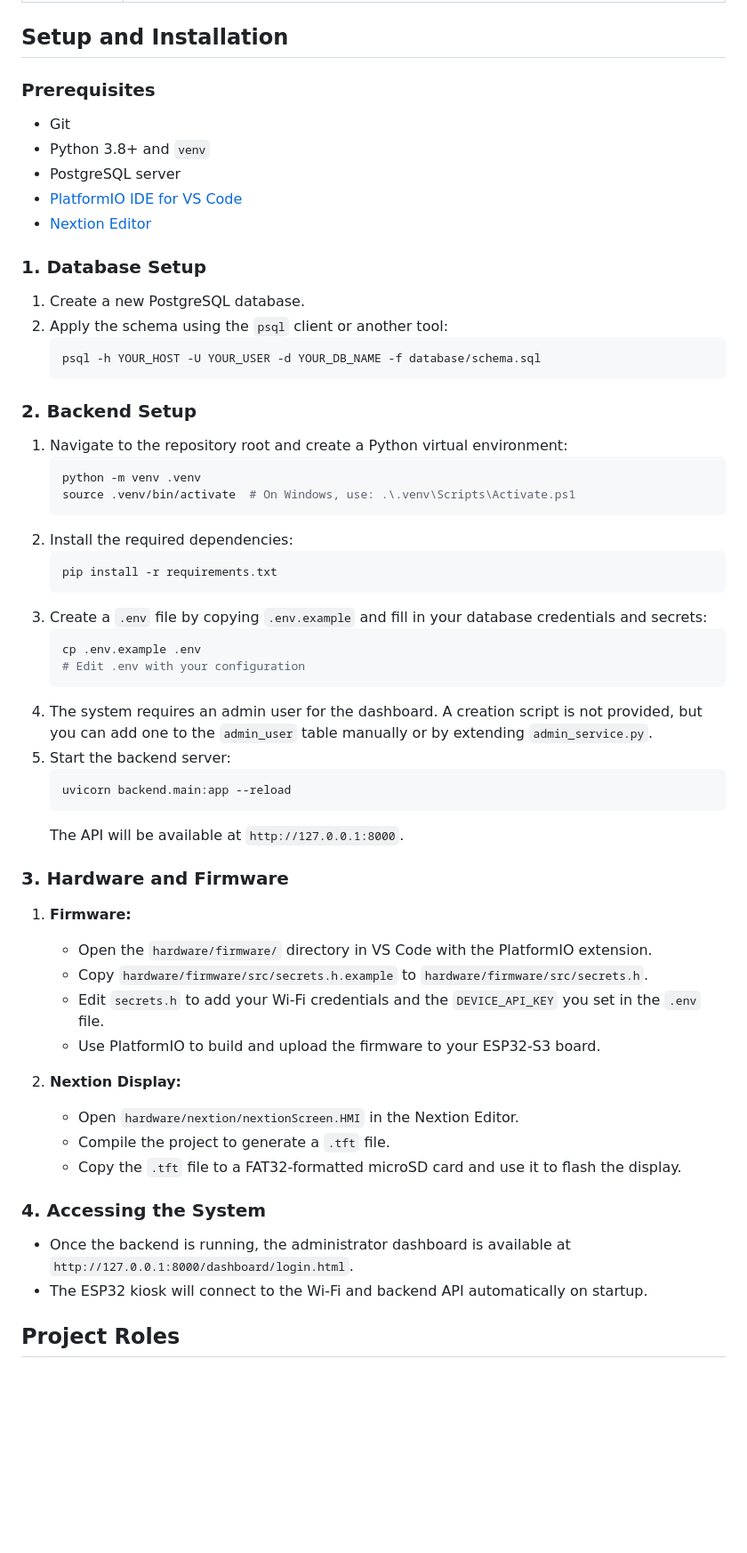
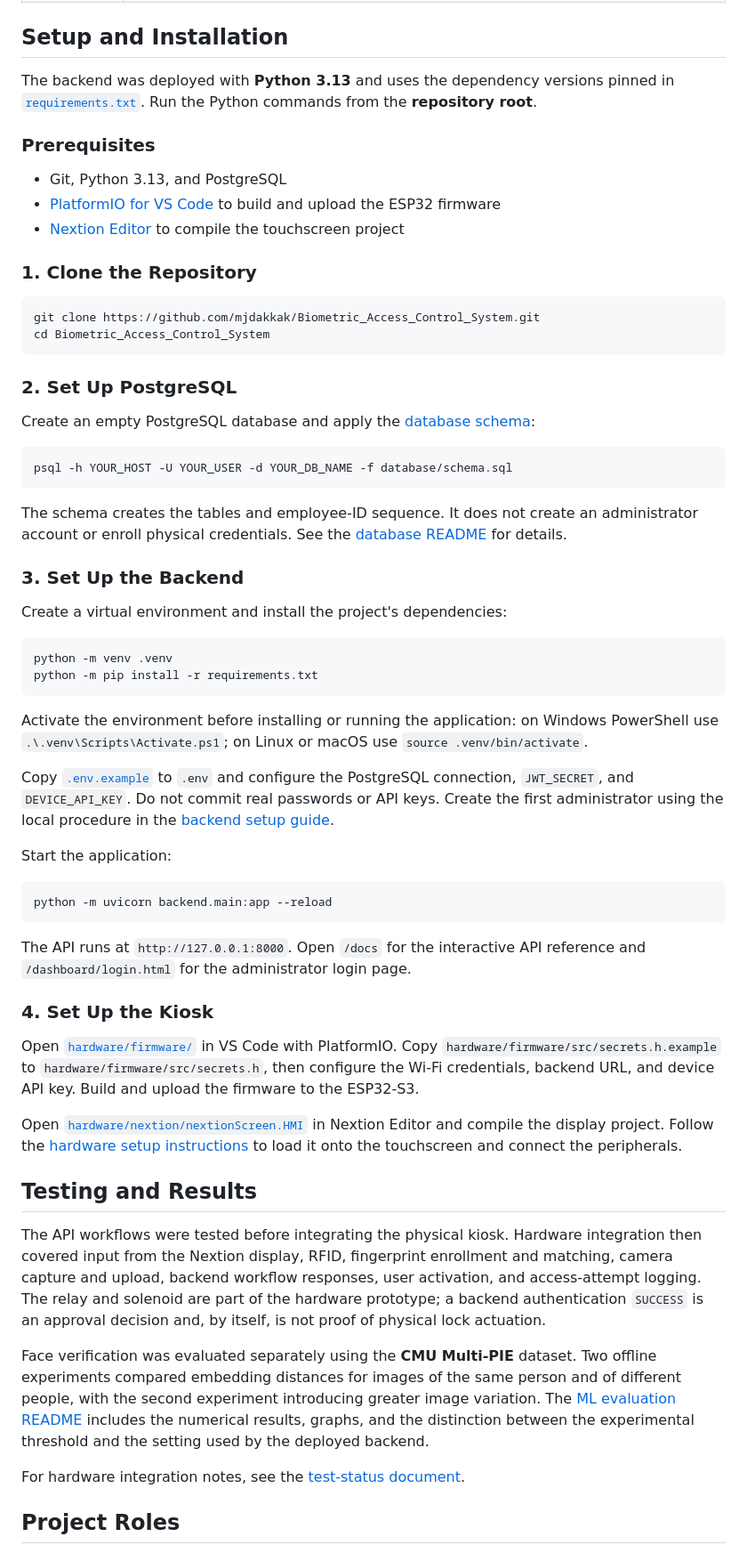
Before and after one commit to mjdakkak/Biometric_Access_Control_System, a Markdown page: README.md, the part around one of its changes. Shown at 89% size. Rendered like a GitHub page; blank space fills up the shorter version.

Commit message:
Enhance README with detailed project overview and setup

````diff
--- a/README.md
+++ b/README.md
@@ -70,56 +112,64 @@ Refer to the [pinout and power notes](hardware/wiring/PINOUT_AND_POWER.md) for d
 
 ## Setup and Installation
 
+The backend was deployed with **Python 3.13** and uses the dependency versions pinned in [`requirements.txt`](requirements.txt). Run the Python commands from the **repository root**.
+
 ### Prerequisites
-- Git
-- Python 3.8+ and `venv`
-- PostgreSQL server
-- [PlatformIO IDE for VS Code](https://platformio.org/install/ide?install=vscode)
-- [Nextion Editor](https://nextion.tech/nextion-editor/)
 
-### 1. Database Setup
-1.  Create a new PostgreSQL database.
-2.  Apply the schema using the `psql` client or another tool:
-    ```bash
-    psql -h YOUR_HOST -U YOUR_USER -d YOUR_DB_NAME -f database/schema.sql
-    ```
+- Git, Python 3.13, and PostgreSQL
+- [PlatformIO for VS Code](https://platformio.org/install/ide?install=vscode) to build and upload the ESP32 firmware
+- [Nextion Editor](https://nextion.tech/nextion-editor/) to compile the touchscreen project
 
-### 2. Backend Setup
-1.  Navigate to the repository root and create a Python virtual environment:
-    ```bash
-    python -m venv .venv
-    source .venv/bin/activate  # On Windows, use: .\.venv\Scripts\Activate.ps1
-    ```
-2.  Install the required dependencies:
-    ```bash
-    pip install -r requirements.txt
-    ```
-3.  Create a `.env` file by copying `.env.example` and fill in your database credentials and secrets:
-    ```bash
-    cp .env.example .env
-    # Edit .env with your configuration
-    ```
-4.  The system requires an admin user for the dashboard. A creation script is not provided, but you can add one to the `admin_user` table manually or by extending `admin_service.py`.
-5.  Start the backend server:
-    ```bash
-    uvicorn backend.main:app --reload
-    ```
-    The API will be available at `http://127.0.0.1:8000`.
+### 1. Clone the Repository
 
-### 3. Hardware and Firmware
-1.  **Firmware:**
-    - Open the `hardware/firmware/` directory in VS Code with the PlatformIO extension.
-    - Copy `hardware/firmware/src/secrets.h.example` to `hardware/firmware/src/secrets.h`.
-    - Edit `secrets.h` to add your Wi-Fi credentials and the `DEVICE_API_KEY` you set in the `.env` file.
-    - Use PlatformIO to build and upload the firmware to your ESP32-S3 board.
+```bash
+git clone https://github.com/mjdakkak/Biometric_Access_Control_System.git
+cd Biometric_Access_Control_System
+```
 
-2.  **Nextion Display:**
-    - Open `hardware/nextion/nextionScreen.HMI` in the Nextion Editor.
-    - Compile the project to generate a `.tft` file.
-    - Copy the `.tft` file to a FAT32-formatted microSD card and use it to flash the display.
+### 2. Set Up PostgreSQL
 
-### 4. Accessing the System
-- Once the backend is running, the administrator dashboard is available at `http://127.0.0.1:8000/dashboard/login.html`.
-- The ESP32 kiosk will connect to the Wi-Fi and backend API automatically on startup.
+Create an empty PostgreSQL database and apply the [database schema](database/schema.sql):
+
+```bash
+psql -h YOUR_HOST -U YOUR_USER -d YOUR_DB_NAME -f database/schema.sql
+```
+
+The schema creates the tables and employee-ID sequence. It does not create an administrator account or enroll physical credentials. See the [database README](database/README.md) for details.
+
+### 3. Set Up the Backend
+
+Create a virtual environment and install the project's dependencies:
+
+```bash
+python -m venv .venv
+python -m pip install -r requirements.txt
+```
+
+Activate the environment before installing or running the application: on Windows PowerShell use `.\.venv\Scripts\Activate.ps1`; on Linux or macOS use `source .venv/bin/activate`.
+
+Copy [`.env.example`](.env.example) to `.env` and configure the PostgreSQL connection, `JWT_SECRET`, and `DEVICE_API_KEY`. Do not commit real passwords or API keys. Create the first administrator using the local procedure in the [backend setup guide](backend/README.md#4-create-the-first-administrator).
+
+Start the application:
+
+```bash
+python -m uvicorn backend.main:app --reload
+```
+
+The API runs at `http://127.0.0.1:8000`. Open `/docs` for the interactive API reference and `/dashboard/login.html` for the administrator login page.
+
+### 4. Set Up the Kiosk
+
+Open [`hardware/firmware/`](hardware/firmware/) in VS Code with PlatformIO. Copy `hardware/firmware/src/secrets.h.example` to `hardware/firmware/src/secrets.h`, then configure the Wi-Fi credentials, backend URL, and device API key. Build and upload the firmware to the ESP32-S3.
+
+Open [`hardware/nextion/nextionScreen.HMI`](hardware/nextion/nextionScreen.HMI) in Nextion Editor and compile the display project. Follow the [hardware setup instructions](hardware/README.md) to load it onto the touchscreen and connect the peripherals.
+
+## Testing and Results
+
+The API workflows were tested before integrating the physical kiosk. Hardware integration then covered input from the Nextion display, RFID, fingerprint enrollment and matching, camera capture and upload, backend workflow responses, user activation, and access-attempt logging. The relay and solenoid are part of the hardware prototype; a backend authentication `SUCCESS` is an approval decision and, by itself, is not proof of physical lock actuation.
+
+Face verification was evaluated separately using the **CMU Multi-PIE** dataset. Two offline experiments compared embedding distances for images of the same person and of different people, with the second experiment introducing greater image variation. The [ML evaluation README](ml/README.md) includes the numerical results, graphs, and the distinction between the experimental threshold and the setting used by the deployed backend.
+
+For hardware integration notes, see the [test-status document](hardware/docs/TEST_STATUS.md).
 
 ## Project Roles
````
Also changed, not shown: other parts of README.md (+90 -75 lines).
